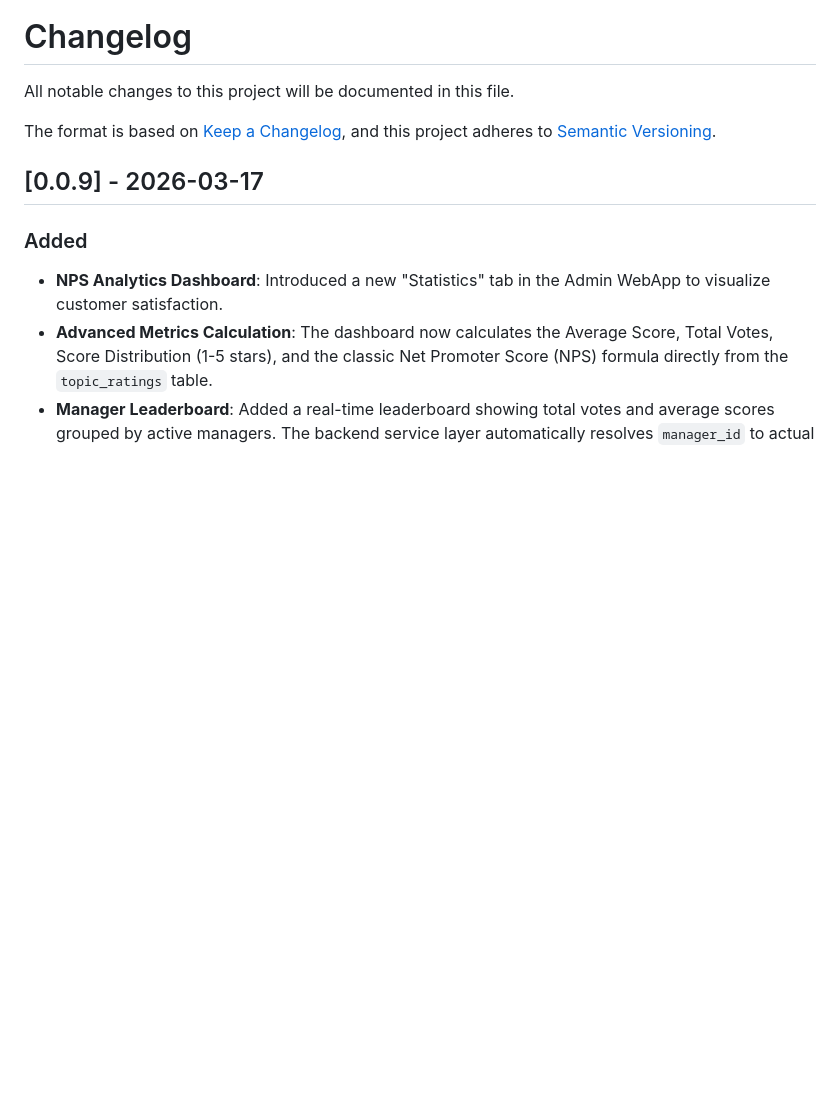
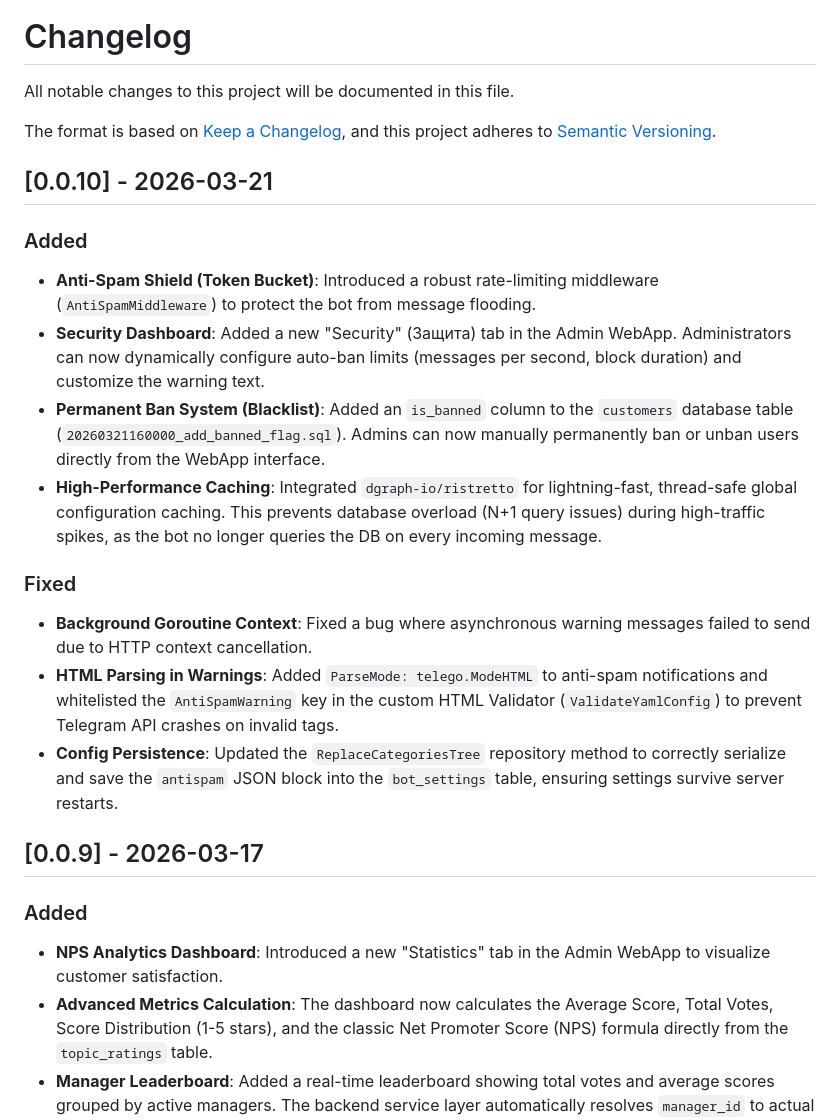
Before and after one commit to ftomza/go-support-bot, a Markdown page: CHANGELOG.md, the part around the change. GitHub-like rendering; blank space fills up the shorter version.

Commit message:
[v0.0.10] upd changelog

```diff
--- a/CHANGELOG.md
+++ b/CHANGELOG.md
@@ -4,6 +4,19 @@ All notable changes to this project will be documented in this file.
 
 The format is based on [Keep a Changelog](https://keepachangelog.com/en/1.0.0/),
 and this project adheres to [Semantic Versioning](https://semver.org/spec/v2.0.0.html).
+
+## [0.0.10] - 2026-03-21
+
+### Added
+- **Anti-Spam Shield (Token Bucket)**: Introduced a robust rate-limiting middleware (`AntiSpamMiddleware`) to protect the bot from message flooding.
+- **Security Dashboard**: Added a new "Security" (Защита) tab in the Admin WebApp. Administrators can now dynamically configure auto-ban limits (messages per second, block duration) and customize the warning text.
+- **Permanent Ban System (Blacklist)**: Added an `is_banned` column to the `customers` database table (`20260321160000_add_banned_flag.sql`). Admins can now manually permanently ban or unban users directly from the WebApp interface.
+- **High-Performance Caching**: Integrated `dgraph-io/ristretto` for lightning-fast, thread-safe global configuration caching. This prevents database overload (N+1 query issues) during high-traffic spikes, as the bot no longer queries the DB on every incoming message.
+
+### Fixed
+- **Background Goroutine Context**: Fixed a bug where asynchronous warning messages failed to send due to HTTP context cancellation.
+- **HTML Parsing in Warnings**: Added `ParseMode: telego.ModeHTML` to anti-spam notifications and whitelisted the `AntiSpamWarning` key in the custom HTML Validator (`ValidateYamlConfig`) to prevent Telegram API crashes on invalid tags.
+- **Config Persistence**: Updated the `ReplaceCategoriesTree` repository method to correctly serialize and save the `antispam` JSON block into the `bot_settings` table, ensuring settings survive server restarts.
 
 ## [0.0.9] - 2026-03-17
 
```
